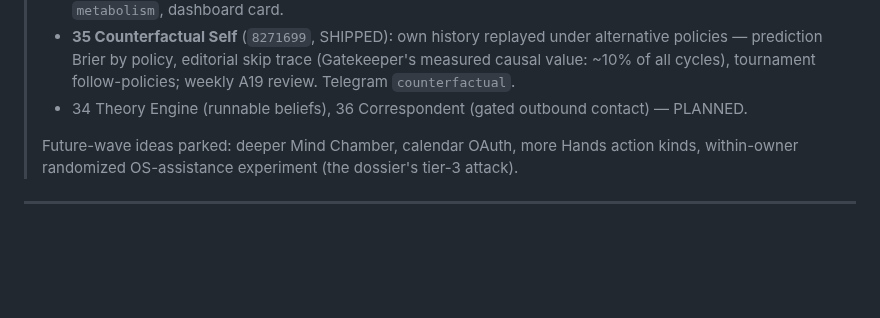
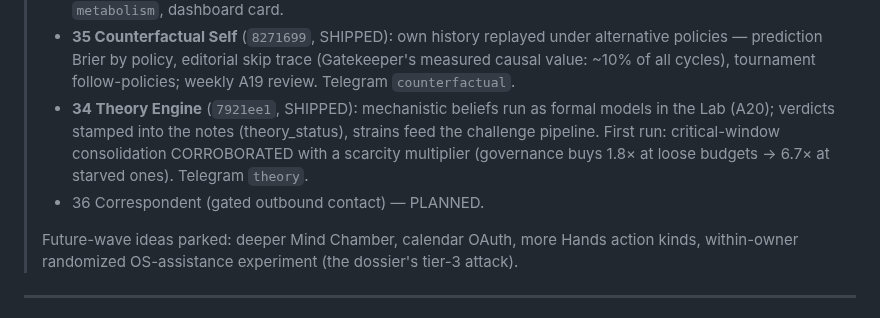
Before and after one commit to DanceNitra/agora, a Markdown page: FRONTIERS.md, the part around the change. Drawn GitHub-style; blank space fills up the shorter version.

Commit message:
FRONTIERS.md: Theory Engine (#34) shipped
Co-Authored-By: Claude Fable 5 <noreply@anthropic.com>

```diff
--- a/FRONTIERS.md
+++ b/FRONTIERS.md
@@ -82,7 +82,11 @@
 >   policies — prediction Brier by policy, editorial skip trace (Gatekeeper's measured causal
 >   value: ~10% of all cycles), tournament follow-policies; weekly A19 review. Telegram
 >   `counterfactual`.
-> - 34 Theory Engine (runnable beliefs), 36 Correspondent (gated outbound contact) — PLANNED.
+> - **34 Theory Engine** (`7921ee1`, SHIPPED): mechanistic beliefs run as formal models in the
+>   Lab (A20); verdicts stamped into the notes (theory_status), strains feed the challenge
+>   pipeline. First run: critical-window consolidation CORROBORATED with a scarcity multiplier
+>   (governance buys 1.8× at loose budgets → 6.7× at starved ones). Telegram `theory`.
+> - 36 Correspondent (gated outbound contact) — PLANNED.
 >
 > Future-wave ideas parked: deeper Mind Chamber, calendar OAuth, more Hands action kinds,
 > within-owner randomized OS-assistance experiment (the dossier's tier-3 attack).
```
